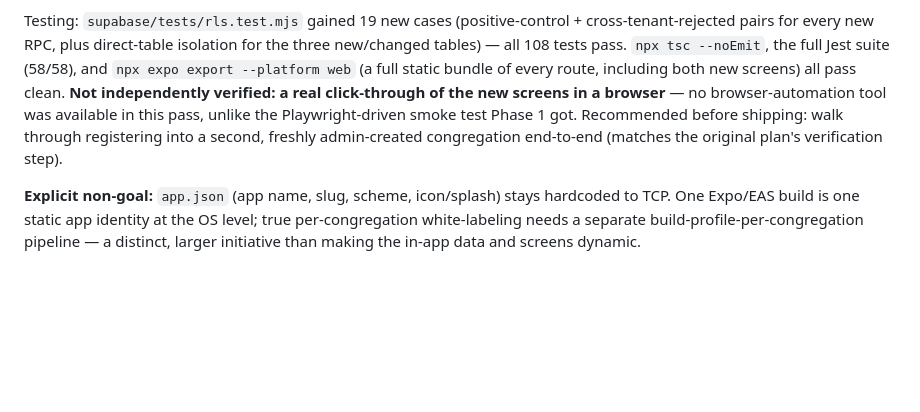
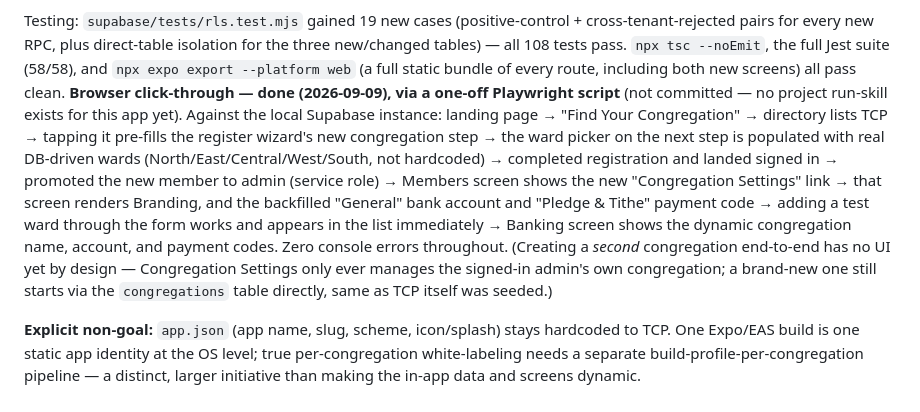
Before and after one commit to Unsolvedstar/TCP, a Markdown page: MULTI_CONGREGATION_TODO.md, the part around the change. Rendered like a GitHub page; blank space fills up the shorter version.

Commit message:
Record Phase 2 browser verification results
Closes the gap flagged in the previous commit: drove the new
congregation picker, directory, and admin screens end-to-end in a real
headless browser (Playwright, ad hoc — no project run-skill exists yet)
against the local Supabase instance. Everything worked with zero console
errors; no code changes needed.

Co-Authored-By: Claude Sonnet 5 <noreply@anthropic.com>

```diff
--- a/MULTI_CONGREGATION_TODO.md
+++ b/MULTI_CONGREGATION_TODO.md
@@ -313,11 +313,22 @@ cross-tenant-rejected pairs for every new RPC, plus direct-table isolation
 for the three new/changed tables) — all 108 tests pass. `npx tsc --noEmit`,
 the full Jest suite (58/58), and `npx expo export --platform web` (a full
 static bundle of every route, including both new screens) all pass clean.
-**Not independently verified: a real click-through of the new screens in a
-browser** — no browser-automation tool was available in this pass, unlike
-the Playwright-driven smoke test Phase 1 got. Recommended before shipping:
-walk through registering into a second, freshly admin-created congregation
-end-to-end (matches the original plan's verification step).
+**Browser click-through — done (2026-09-09), via a one-off Playwright script**
+(not committed — no project run-skill exists for this app yet). Against the
+local Supabase instance: landing page → "Find Your Congregation" →
+directory lists TCP → tapping it pre-fills the register wizard's new
+congregation step → the ward picker on the next step is populated with
+real DB-driven wards (North/East/Central/West/South, not hardcoded) →
+completed registration and landed signed in → promoted the new member to
+admin (service role) → Members screen shows the new "Congregation
+Settings" link → that screen renders Branding, and the backfilled "General"
+bank account and "Pledge & Tithe" payment code → adding a test ward through
+the form works and appears in the list immediately → Banking screen shows
+the dynamic congregation name, account, and payment codes. Zero console
+errors throughout. (Creating a *second* congregation end-to-end has no UI
+yet by design — Congregation Settings only ever manages the signed-in
+admin's own congregation; a brand-new one still starts via the `congregations`
+table directly, same as TCP itself was seeded.)
 
 **Explicit non-goal:** `app.json` (app name, slug, scheme, icon/splash) stays
 hardcoded to TCP. One Expo/EAS build is one static app identity at the OS
```
